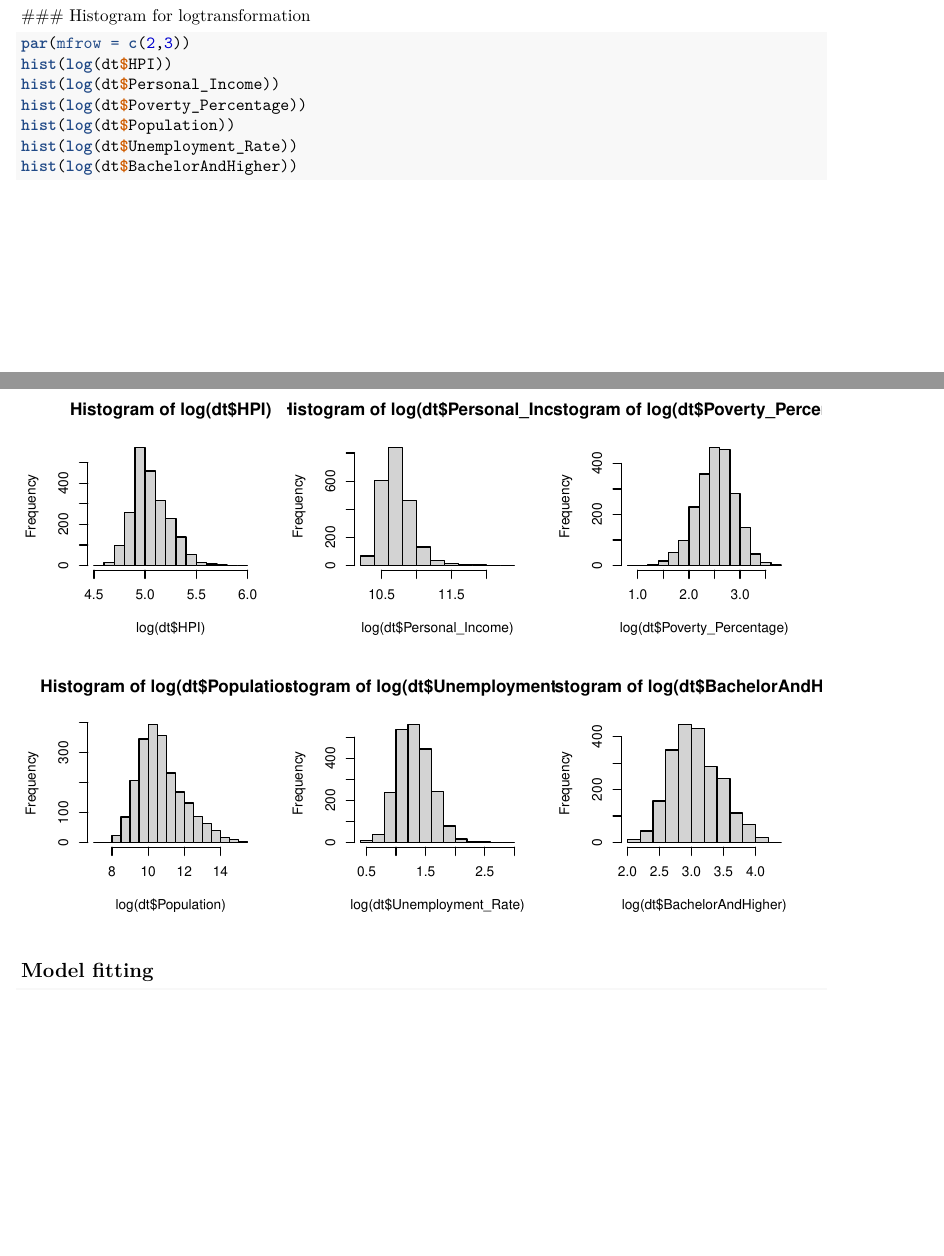
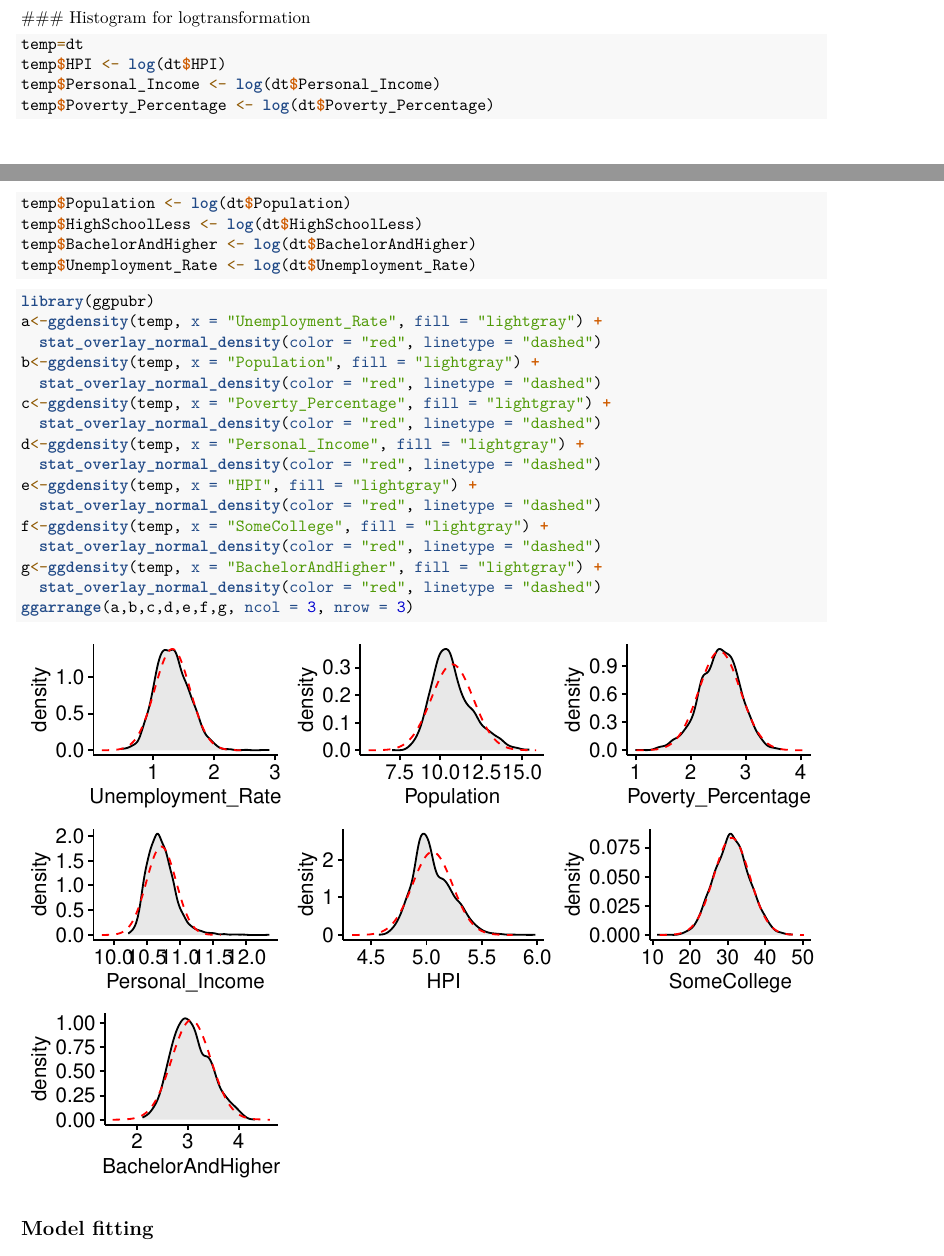
Before and after one commit to BadgerActuary/Stat-433, an R Markdown document (Project/Analysis.Rmd): two parts of pages 2 and 3 of 7 before the commit and two parts of pages 2 and 3 of 8 after it, joined at a grey line, cut so that both start at the same text, the shorter picture padded with empty space. Rendered offline with R 4.5, knitr and Pandoc, then LaTeX, with nearby package versions.

Commit message:
Use ggdensity

````diff
--- a/Project/Analysis.Rmd
+++ b/Project/Analysis.Rmd
@@ -32,13 +40,33 @@ hist(dt$SomeCollege)
 ```
 ### Histogram for logtransformation
 ```{r}
-par(mfrow = c(2,3))
-hist(log(dt$HPI))
-hist(log(dt$Personal_Income))
-hist(log(dt$Poverty_Percentage))
-hist(log(dt$Population))
-hist(log(dt$Unemployment_Rate))
-hist(log(dt$BachelorAndHigher))
+temp=dt
+temp$HPI <- log(dt$HPI)
+temp$Personal_Income <- log(dt$Personal_Income)
+temp$Poverty_Percentage <- log(dt$Poverty_Percentage)
+temp$Population <- log(dt$Population)
+temp$HighSchoolLess <- log(dt$HighSchoolLess)
+temp$BachelorAndHigher <- log(dt$BachelorAndHigher)
+temp$Unemployment_Rate <- log(dt$Unemployment_Rate)
+```
+
+```{r}
+library(ggpubr)
+a<-ggdensity(temp, x = "Unemployment_Rate", fill = "lightgray") +
+  stat_overlay_normal_density(color = "red", linetype = "dashed")
+b<-ggdensity(temp, x = "Population", fill = "lightgray") +
+  stat_overlay_normal_density(color = "red", linetype = "dashed")
+c<-ggdensity(temp, x = "Poverty_Percentage", fill = "lightgray") +
+  stat_overlay_normal_density(color = "red", linetype = "dashed")
+d<-ggdensity(temp, x = "Personal_Income", fill = "lightgray") +
+  stat_overlay_normal_density(color = "red", linetype = "dashed")
+e<-ggdensity(temp, x = "HPI", fill = "lightgray") +
+  stat_overlay_normal_density(color = "red", linetype = "dashed")
+f<-ggdensity(temp, x = "SomeCollege", fill = "lightgray") +
+  stat_overlay_normal_density(color = "red", linetype = "dashed")
+g<-ggdensity(temp, x = "BachelorAndHigher", fill = "lightgray") +
+  stat_overlay_normal_density(color = "red", linetype = "dashed")
+ggarrange(a,b,c,d,e,f,g, ncol = 3, nrow = 3)
 ```
 
 ## Model fitting
````
Also changed, not shown: Project/Analysis.html (deleted), Project/Analysis.pdf, Project/Analysis.Rmd (24 more changed lines).
